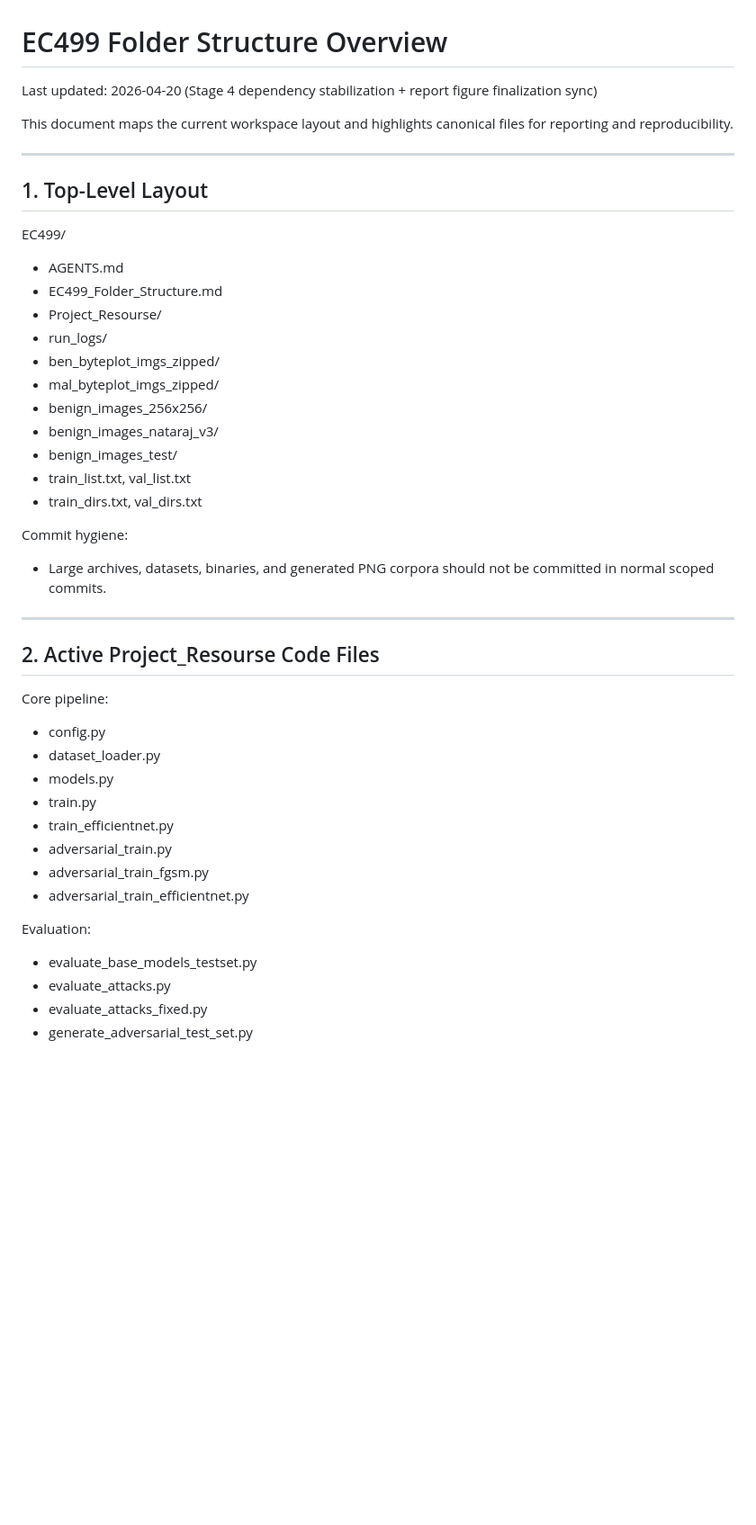
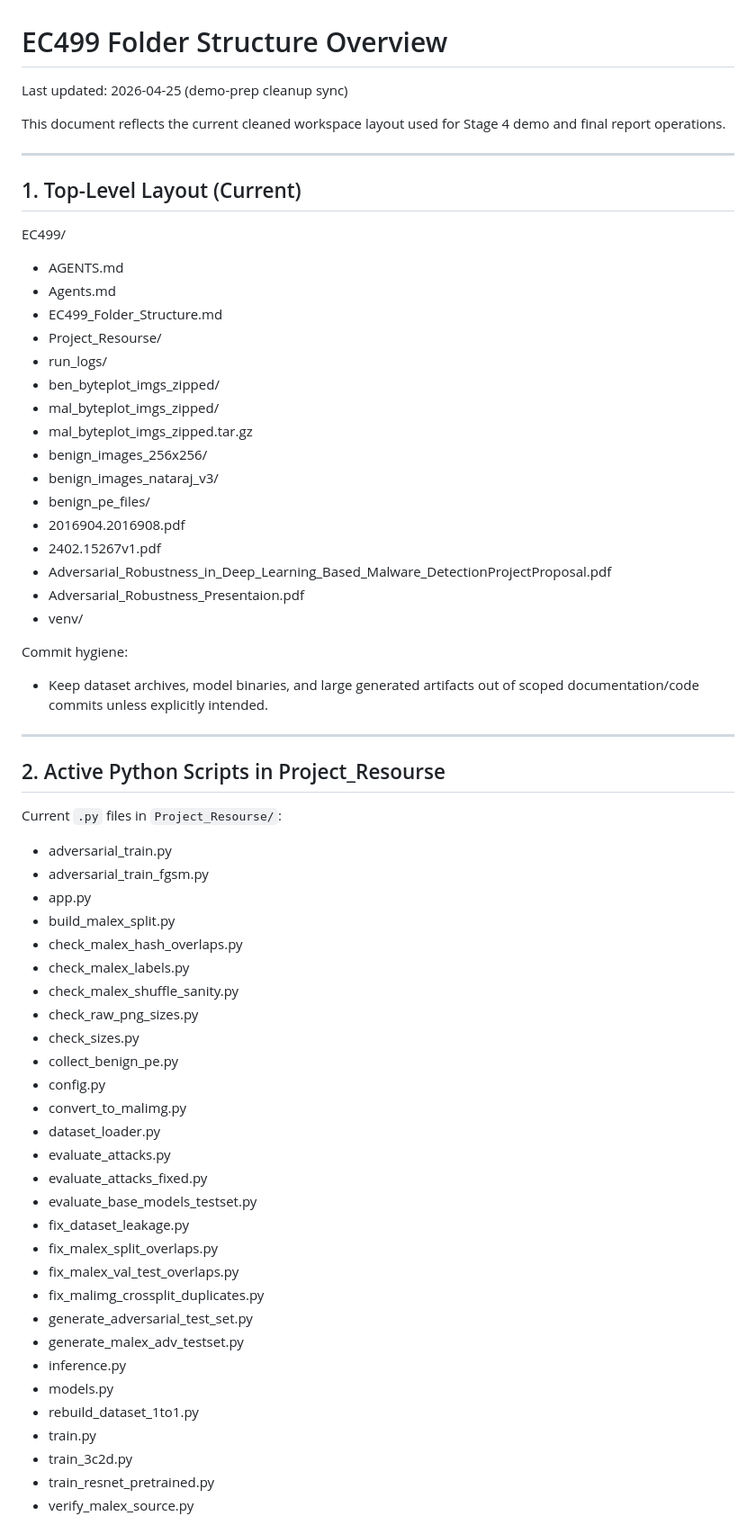
Before and after one commit to absidwebi/EC499, a Markdown page: EC499_Folder_Structure.md, the part around one of its changes. Shown at 90% size. Rendered like a GitHub page; blank space fills up the shorter version.

```diff
--- a/EC499_Folder_Structure.md
+++ b/EC499_Folder_Structure.md
@@ -1,46 +1,66 @@
 # EC499 Folder Structure Overview
 
-Last updated: 2026-04-20 (Stage 4 dependency stabilization + report figure finalization sync)
+Last updated: 2026-04-25 (demo-prep cleanup sync)
 
-This document maps the current workspace layout and highlights canonical files for reporting and reproducibility.
+This document reflects the current cleaned workspace layout used for Stage 4 demo and final report operations.
 
 ---
 
-## 1. Top-Level Layout
+## 1. Top-Level Layout (Current)
 
 EC499/
 - AGENTS.md
+- Agents.md
 - EC499_Folder_Structure.md
 - Project_Resourse/
 - run_logs/
 - ben_byteplot_imgs_zipped/
 - mal_byteplot_imgs_zipped/
+- mal_byteplot_imgs_zipped.tar.gz
 - benign_images_256x256/
 - benign_images_nataraj_v3/
-- benign_images_test/
-- train_list.txt, val_list.txt
-- train_dirs.txt, val_dirs.txt
+- benign_pe_files/
+- 2016904.2016908.pdf
+- 2402.15267v1.pdf
+- Adversarial_Robustness_in_Deep_Learning_Based_Malware_DetectionProjectProposal.pdf
+- Adversarial_Robustness_Presentaion.pdf
+- venv/
 
 Commit hygiene:
-- Large archives, datasets, binaries, and generated PNG corpora should not be committed in normal scoped commits.
+- Keep dataset archives, model binaries, and large generated artifacts out of scoped documentation/code commits unless explicitly intended.
 
 ---
 
-## 2. Active Project_Resourse Code Files
+## 2. Active Python Scripts in Project_Resourse
 
-Core pipeline:
-- config.py
-- dataset_loader.py
-- models.py
-- train.py
-- train_efficientnet.py
+Current `.py` files in `Project_Resourse/`:
 - adversarial_train.py
 - adversarial_train_fgsm.py
-- adversarial_train_efficientnet.py
-
-Evaluation:
-- evaluate_base_models_testset.py
+- app.py
+- build_malex_split.py
+- check_malex_hash_overlaps.py
+- check_malex_labels.py
+- check_malex_shuffle_sanity.py
+- check_raw_png_sizes.py
+- check_sizes.py
+- collect_benign_pe.py
+- config.py
+- convert_to_malimg.py
+- dataset_loader.py
 - evaluate_attacks.py
 - evaluate_attacks_fixed.py
+- evaluate_base_models_testset.py
+- fix_dataset_leakage.py
+- fix_malex_split_overlaps.py
+- fix_malex_val_test_overlaps.py
+- fix_malimg_crossplit_duplicates.py
 - generate_adversarial_test_set.py
+- generate_malex_adv_testset.py
+- inference.py
+- models.py
+- rebuild_dataset_1to1.py
+- train.py
+- train_3c2d.py
+- train_resnet_pretrained.py
+- verify_malex_source.py
 
```
Also changed, not shown: other parts of EC499_Folder_Structure.md (+31 -81 lines).
